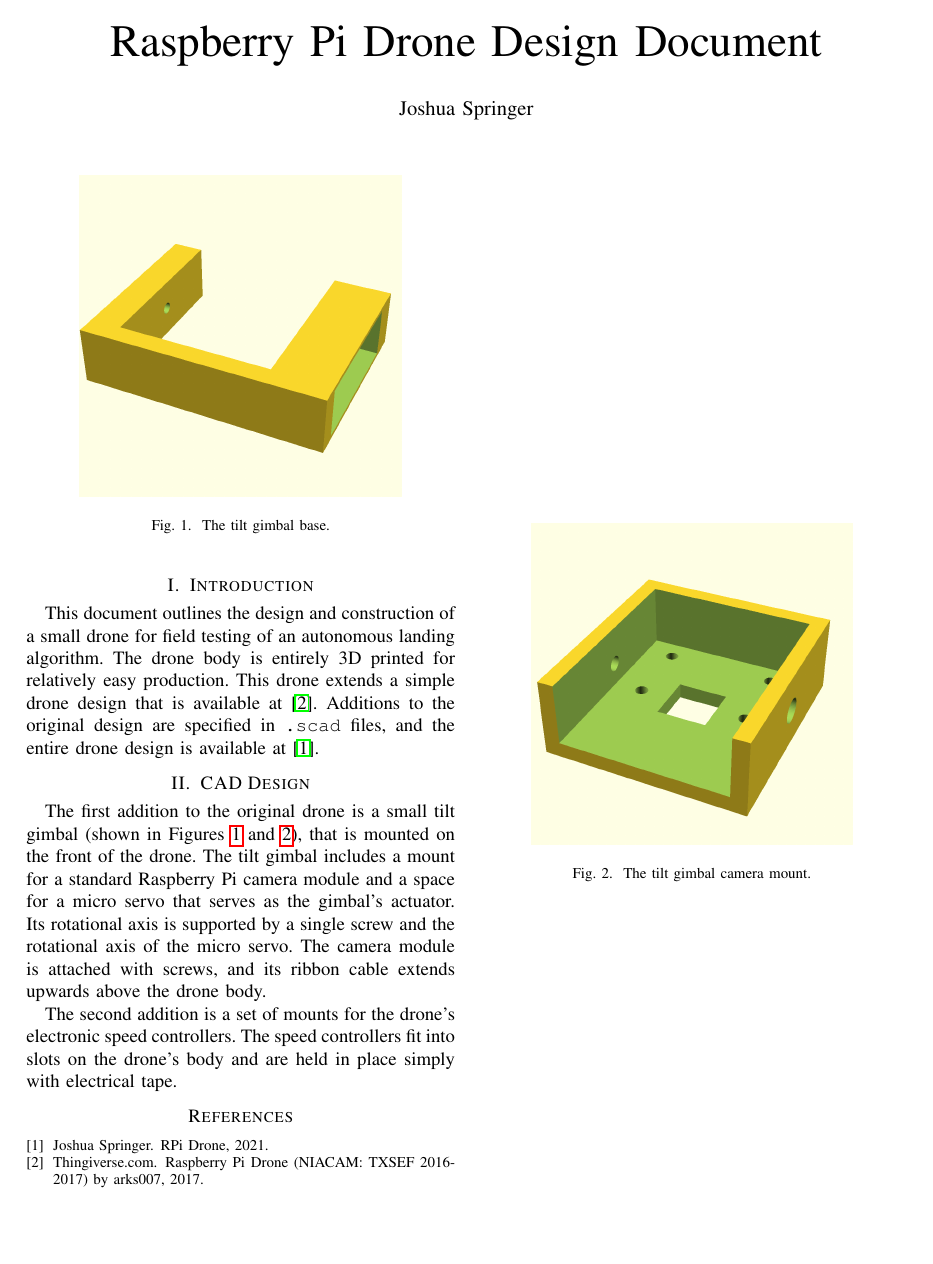
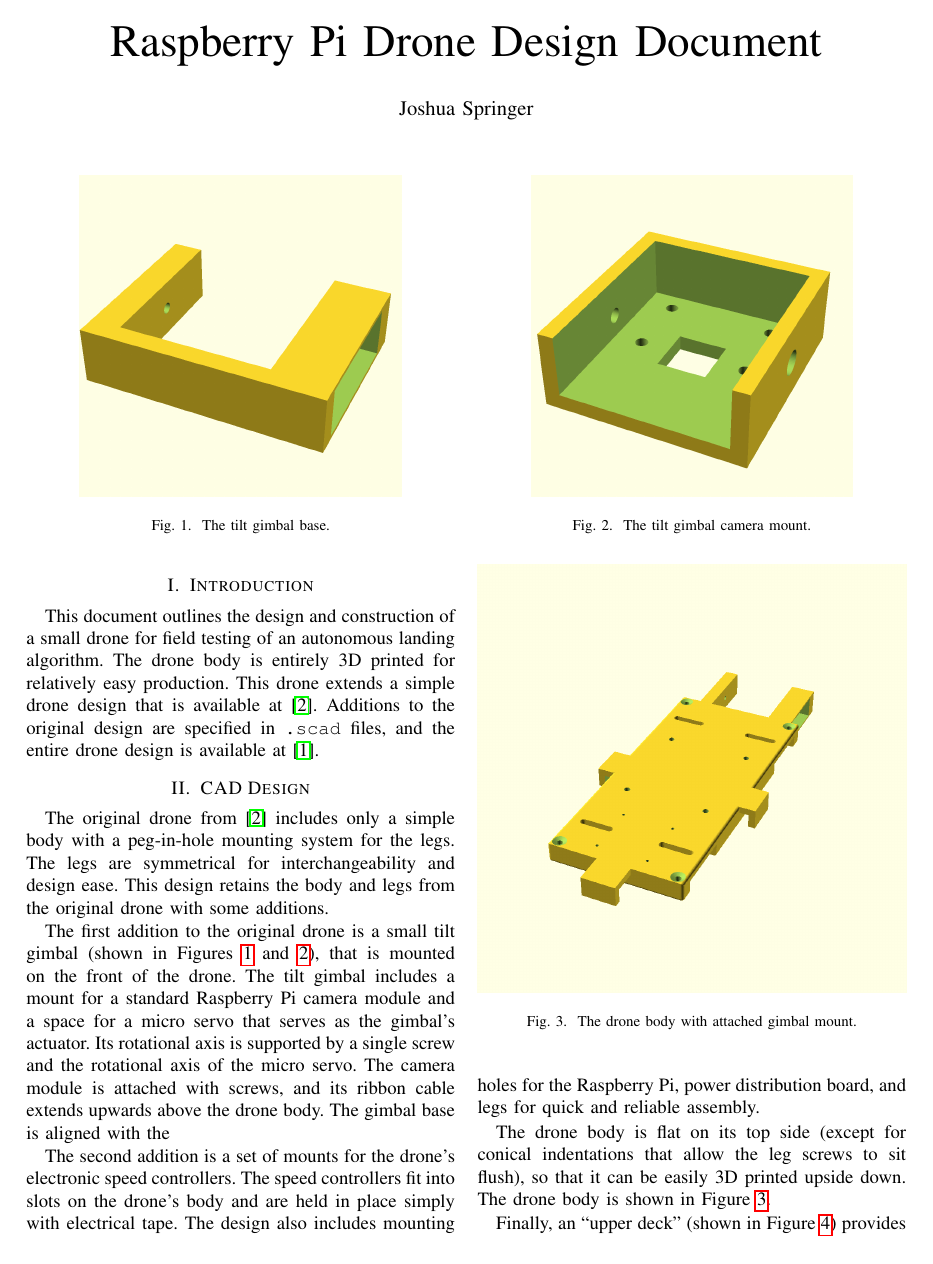
Before and after one commit to uzgit/rpi_drone_design_document, a LaTeX paper (src/main.tex, which reads src/sections/assembly.tex, src/sections/cad_design.tex): the whole page before the commit and page 1 of 2 after it. The pictures show the PDF file main.pdf that the author committed with the source.

Commit message:
Added assembly and components.

```diff
--- /dev/null
+++ b/src/sections/assembly.tex
@@ -0,0 +1,5 @@
+A ``spacer plate'' with a peg attaches the drone arms to the body with perfect-fit contact only.
+Since the drone will not experience high G-forces or intense maneuvers, this attachment is not supplemented by screws or glue.
+Screws attach the Raspberry Pi, power distribution board, and motors to the drone body.
+The electronic speed controllers and their wires are secured in their mounts by tape.
+The assembled drone is shown in Figure \ref{figure:drone_assembled}.
--- a/src/sections/cad_design.tex
+++ b/src/sections/cad_design.tex
@@ -1,3 +1,8 @@
+The original drone from \cite{thingiverse_rpi_drone} includes only a simple body with a peg-in-hole mounting system
+for the legs.
+The legs are symmetrical for interchangeability and design ease.
+This design retains the body and legs from the original drone with some additions.
+
 The first addition to the original drone is a small tilt gimbal
 (shown in Figures \ref{figure:tilt_gimbal_base} and \ref{figure:tilt_gimbal_camera_mount}),
 that is mounted on the front of the drone.
@@ -5,6 +10,7 @@ The tilt gimbal includes a mount for a standard Raspberry Pi camera module and a
 as the gimbal's actuator.
 Its rotational axis is supported by a single screw and the rotational axis of the micro servo.
 The camera module is attached with screws, and its ribbon cable extends upwards above the drone body.
+The gimbal base is aligned with the
 
 \begin{figure}
     \centering
@@ -22,3 +28,23 @@ The camera module is attached with screws, and its ribbon cable extends upwards
 
 The second addition is a set of mounts for the drone's electronic speed controllers.
 The speed controllers fit into slots on the drone's body and are held in place simply with electrical tape.
+The design also includes mounting holes for the Raspberry Pi, power distribution board,
+and legs for quick and reliable assembly.
+
+The drone body is flat on its top side (except for conical indentations that allow the leg screws to sit flush), so that
+it can be easily 3D printed upside down.
+The drone body is shown in Figure \ref{figure:drone_body}.
+
+\begin{figure}
+    \centering
+    \includegraphics[width=\columnwidth]{images/body.png}
+    \caption{The drone body with attached gimbal mount.}
+    \label{figure:drone_body}
+\end{figure}
+
+Finally, an ``upper deck'' (shown in Figure \ref{figure:upper_deck}) provides additional component mounting space.
+It attaches to the holes for the Raspberry Pi and provides a flat area above the Raspberry Pi, as well as a hole for the
+cords that connect the components to the computing system.
+
+\begin{figure}
+    \centering
```
Also changed, not shown: src/main.tex (+6 -0 lines), src/sections/components.tex (added, +13 -0 lines), main.pdf, src/images/drone_assembled.jpg (added), src/sections/assembly.tex (7 more changed lines), src/sections/cad_design.tex (4 more changed lines).
